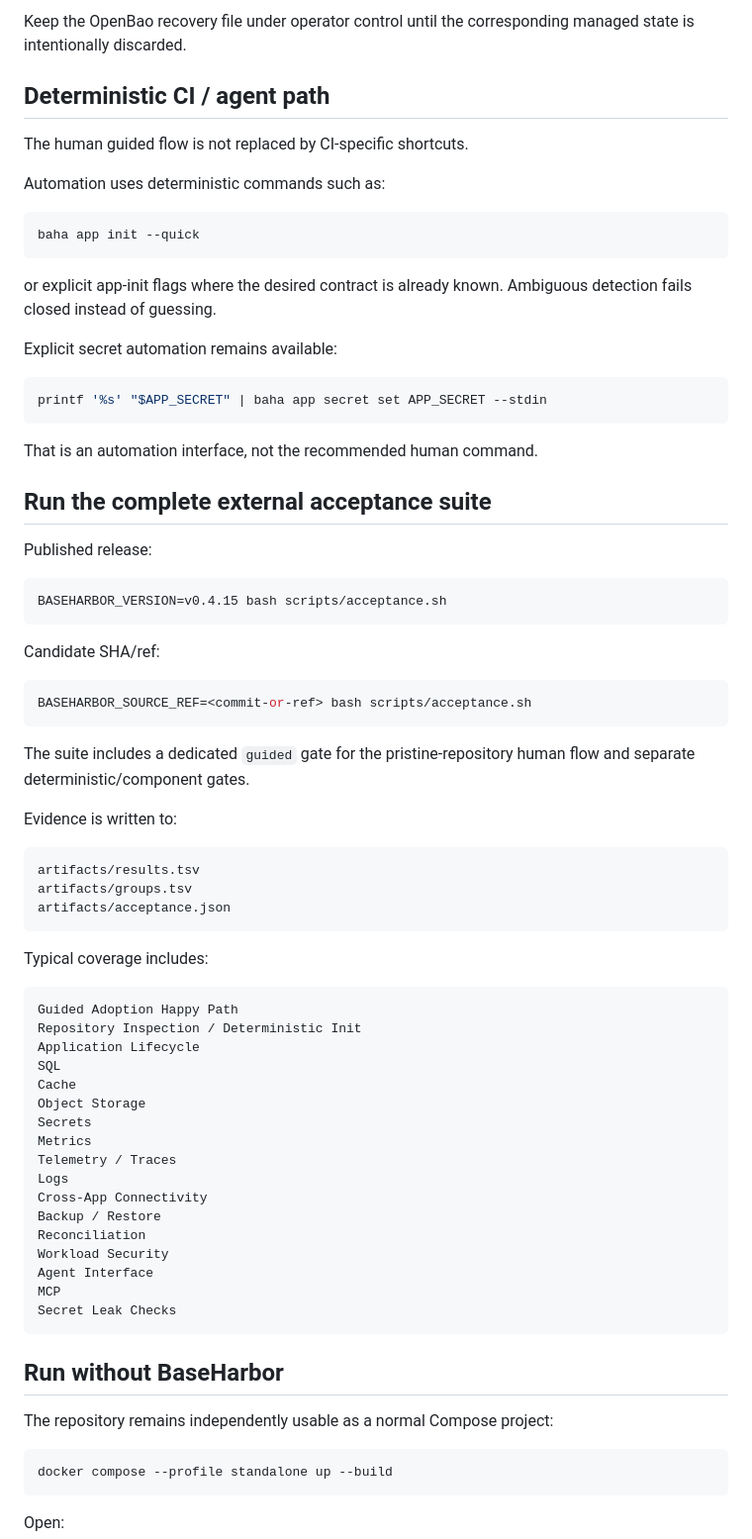
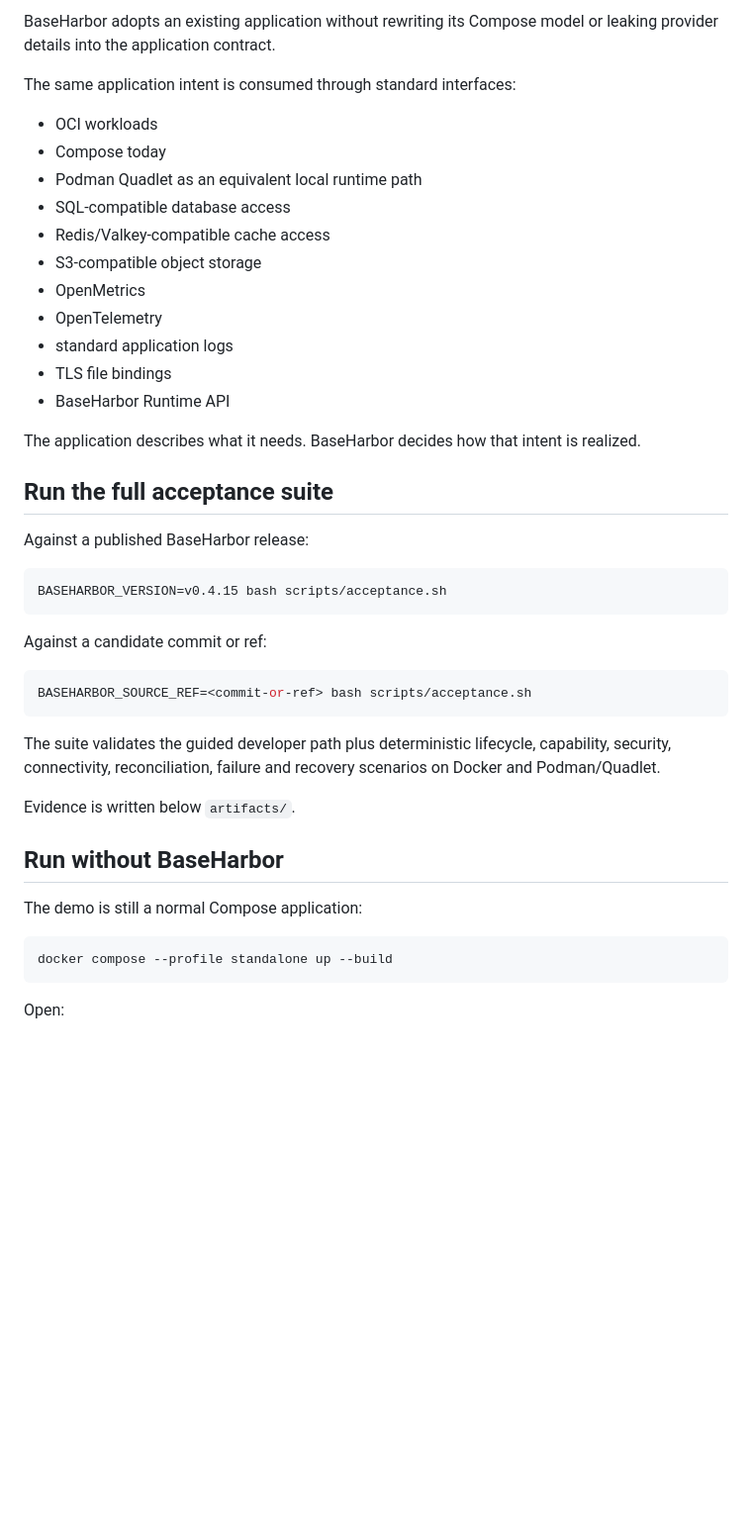
Before and after one commit to mcpdev80/baseharbor-demo, a Markdown page: README.md, the part around one of its changes. Shown at 99% size. Drawn GitHub-style; blank space fills up the shorter version.

Commit message:
docs: simplify demo developer quickstart

````diff
--- a/README.md
+++ b/README.md
@@ -270,75 +92,43 @@ rm -rf .baseharbor baseharbor.yaml
 
-Keep the OpenBao recovery file under operator control until the corresponding managed state is intentionally discarded.
+BaseHarbor adopts an existing application without rewriting its Compose model or leaking provider details into the application contract.
 
-## Deterministic CI / agent path
+The same application intent is consumed through standard interfaces:
 
-The human guided flow is not replaced by CI-specific shortcuts.
+- OCI workloads
+- Compose today
+- Podman Quadlet as an equivalent local runtime path
+- SQL-compatible database access
+- Redis/Valkey-compatible cache access
+- S3-compatible object storage
+- OpenMetrics
+- OpenTelemetry
+- standard application logs
+- TLS file bindings
+- BaseHarbor Runtime API
 
-Automation uses deterministic commands such as:
+The application describes what it needs. BaseHarbor decides how that intent is realized.
 
-```bash
-baha app init --quick
-```
+## Run the full acceptance suite
 
-or explicit app-init flags where the desired contract is already known. Ambiguous detection fails closed instead of guessing.
-
-Explicit secret automation remains available:
-
-```bash
-printf '%s' "$APP_SECRET" | baha app secret set APP_SECRET --stdin
-```
-
-That is an automation interface, not the recommended human command.
-
-## Run the complete external acceptance suite
-
-Published release:
+Against a published BaseHarbor release:
 
 ```bash
 BASEHARBOR_VERSION=v0.4.15 bash scripts/acceptance.sh
 ```
 
-Candidate SHA/ref:
+Against a candidate commit or ref:
 
 ```bash
 BASEHARBOR_SOURCE_REF=<commit-or-ref> bash scripts/acceptance.sh
 ```
 
-The suite includes a dedicated `guided` gate for the pristine-repository human flow and separate deterministic/component gates.
+The suite validates the guided developer path plus deterministic lifecycle, capability, security, connectivity, reconciliation, failure and recovery scenarios on Docker and Podman/Quadlet.
 
-Evidence is written to:
-
-```text
-artifacts/results.tsv
-artifacts/groups.tsv
-artifacts/acceptance.json
-```
-
-Typical coverage includes:
-
-```text
-Guided Adoption Happy Path
-Repository Inspection / Deterministic Init
-Application Lifecycle
-SQL
-Cache
-Object Storage
-Secrets
-Metrics
-Telemetry / Traces
-Logs
-Cross-App Connectivity
-Backup / Restore
-Reconciliation
-Workload Security
-Agent Interface
-MCP
-Secret Leak Checks
-```
+Evidence is written below `artifacts/`.
 
 ## Run without BaseHarbor
 
-The repository remains independently usable as a normal Compose project:
+The demo is still a normal Compose application:
 
 ```bash
 docker compose --profile standalone up --build
````
Also changed, not shown: other parts of README.md (+51 -261 lines).
